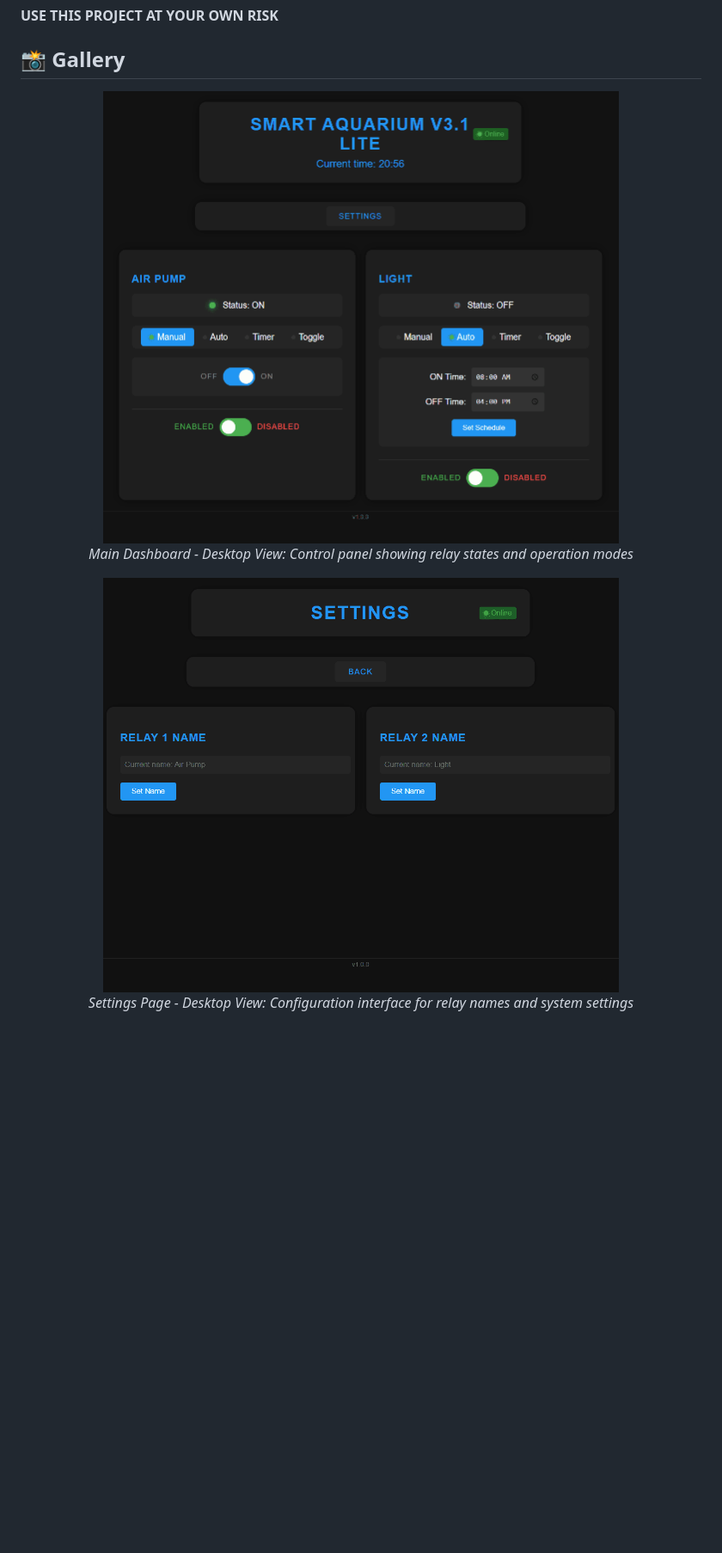
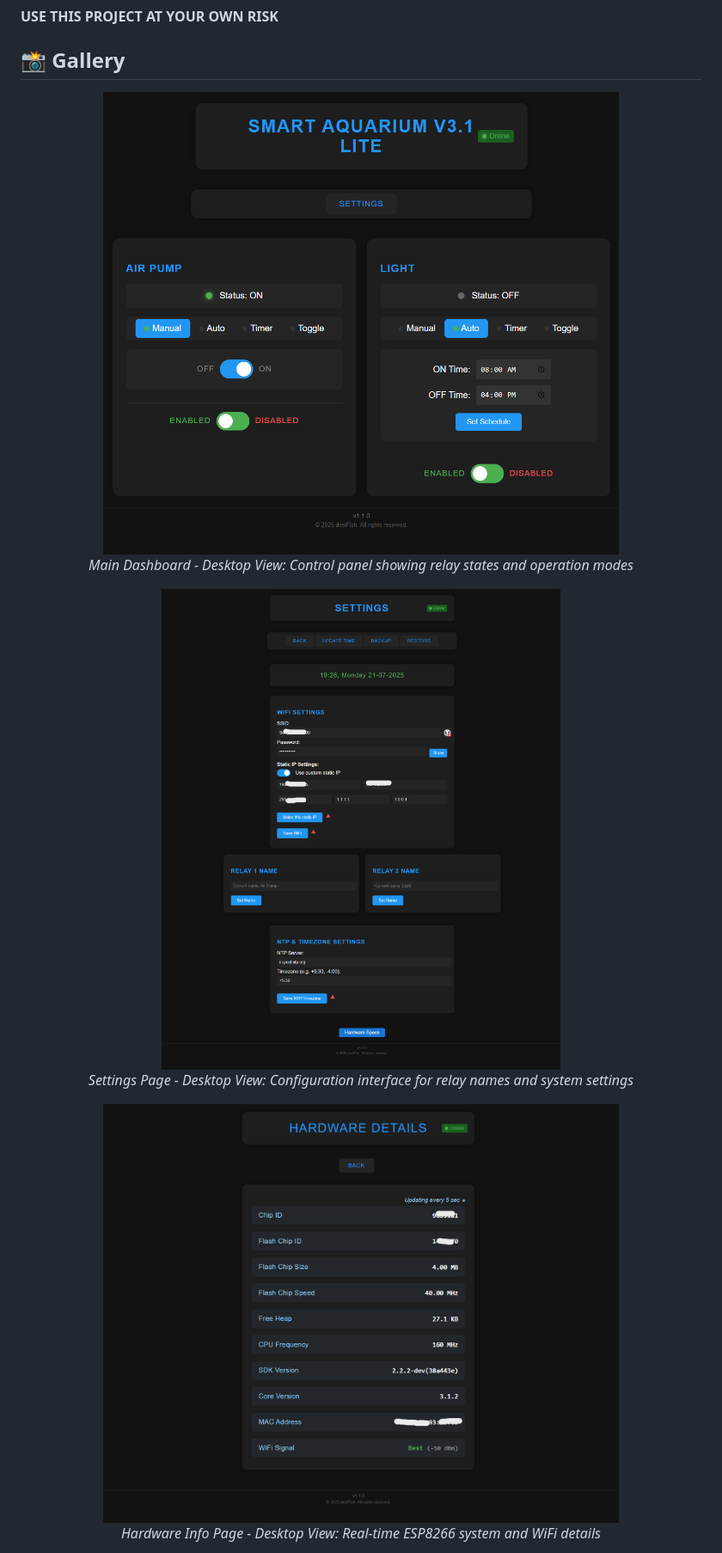
Before and after one commit to desiFish/Smart-Aquarium-V3.1-Lite, a Markdown page: README.md, the part around the change printed below. Shown: that part at 86% size. GitHub-like rendering; pictures changed too: src/index.png, src/settings.png, src/specs.png (added); blank space fills up the shorter version.

```diff
--- a/README.md
+++ b/README.md
@@ -50,6 +50,9 @@ By using this project, you acknowledge and agree to the following:
 <img src="src/settings.png" alt="Settings Interface" width="600"/>
 <p><em>Settings Page - Desktop View: Configuration interface for relay names and system settings</em></p>
 
+<img src="src/specs.png" alt="Hardware Info Desktop" width="600"/>
+<p><em>Hardware Info Page - Desktop View: Real-time ESP8266 system and WiFi details</em></p>
+
 <div style="display: flex; justify-content: center; gap: 20px;">
   <div>
     <img src="src/index-phone.png" alt="Mobile Dashboard" width="250"/>
```
Also changed, not shown: other parts of README.md (+4 -0 lines), src/index-phone.png, src/settings-phone.png, src/specs-phone.png.png (added).
